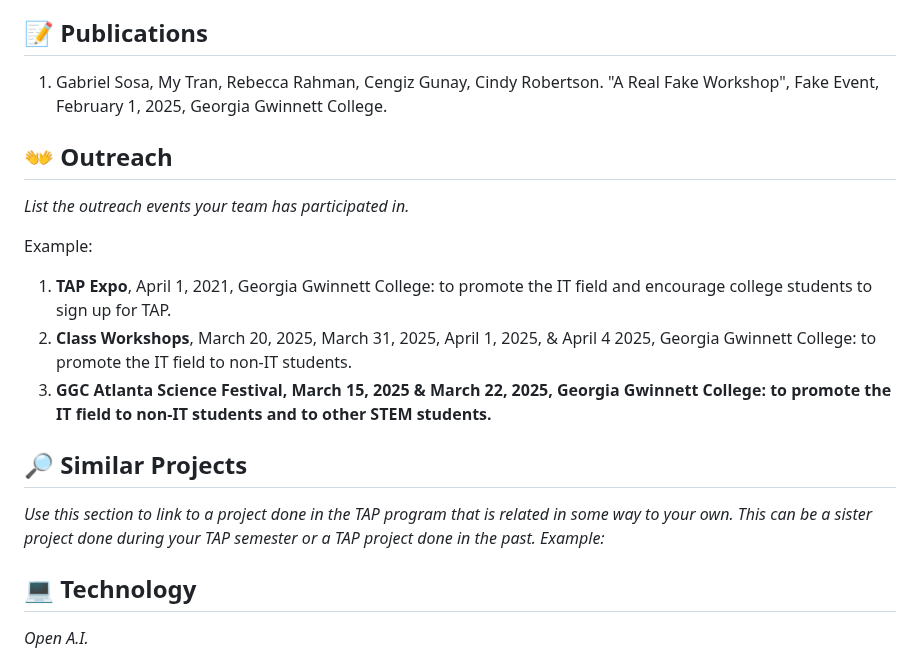
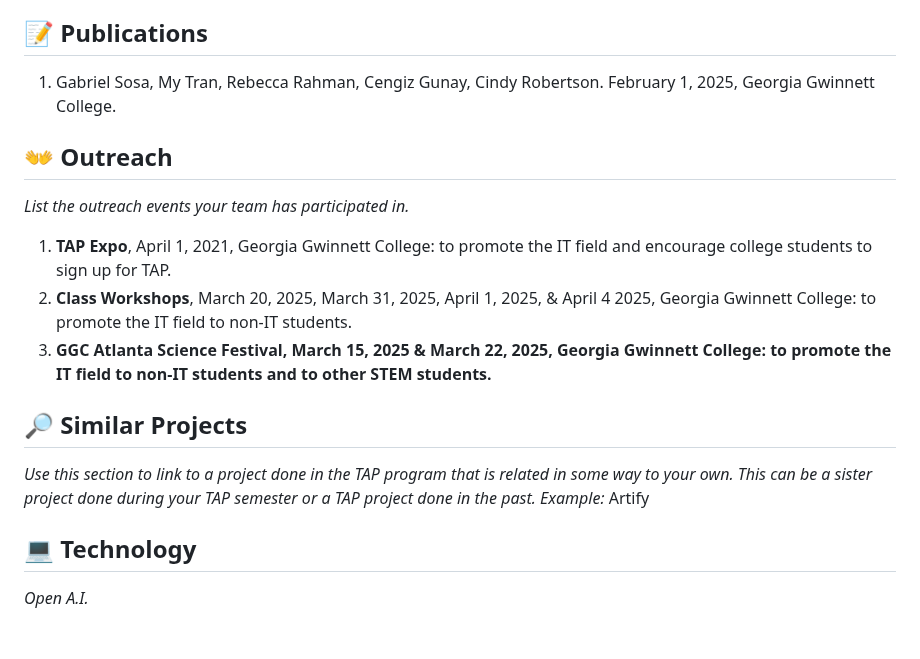
Before and after one commit to TAP-GGC/AiDiva, a Markdown page: README.md, the part around the change. GitHub-like rendering; blank space fills up the shorter version.

```diff
--- a/README.md
+++ b/README.md
@@ -66,19 +66,17 @@ To create an interactive, engaging, and humorous chatbot experience that teaches
 
 ## :memo: Publications
 <!-- team members, then professors/advisors. "Name of Publication", event, month and day, year, Georgia Gwinnett College. -->
-1. Gabriel Sosa, My Tran, Rebecca Rahman, Cengiz Gunay, Cindy Robertson. "A Real Fake Workshop", Fake Event, February 1, 2025, Georgia Gwinnett College.
+1. Gabriel Sosa, My Tran, Rebecca Rahman, Cengiz Gunay, Cindy Robertson. February 1, 2025, Georgia Gwinnett College.
 
 ## :open_hands: Outreach
 <i>List the outreach events your team has participated in. </i>
-
-Example:
 
 1. <b>TAP Expo</b>, April 1, 2021, Georgia Gwinnett College: to promote the IT field and encourage college students to sign up for TAP.
 2. <b>Class Workshops</b>, March 20, 2025, March 31, 2025, April 1, 2025, & April 4 2025, Georgia Gwinnett College: to promote the IT field to non-IT students.
 3. <b>GGC Atlanta Science Festival<b>, March 15, 2025 & March 22, 2025, Georgia Gwinnett College: to promote the IT field to non-IT students and to other STEM students.
 
 ## :mag_right: Similar Projects
-<i>Use this section to link to a project done in the TAP program that is related in some way to your own. This can be a sister project done during your TAP semester or a TAP project done in the past. Example: </i>
+<i>Use this section to link to a project done in the TAP program that is related in some way to your own. This can be a sister project done during your TAP semester or a TAP project done in the past. Example: </i> Artify
 
 
 ## :computer: Technology
```
